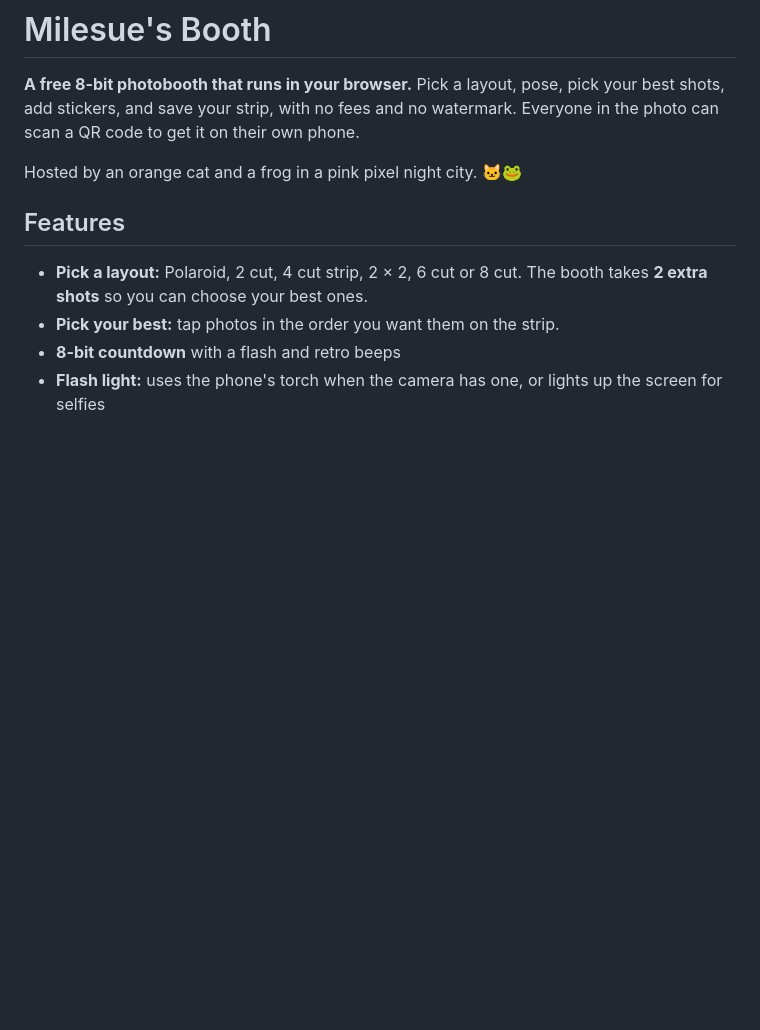
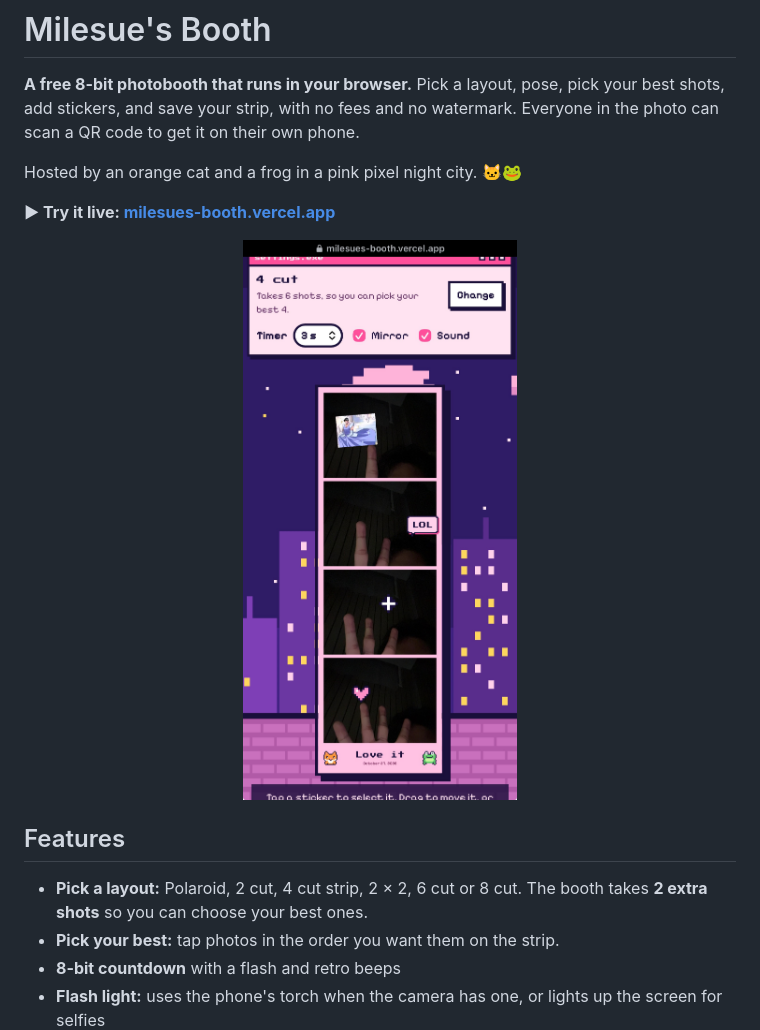
Before and after one commit to Hmmentos/litrato, a Markdown page: README.md, the part around the change. Rendered like a GitHub page; pictures changed too: screenshot.jpg (added); blank space fills up the shorter version.

```diff
--- a/README.md
+++ b/README.md
@@ -3,6 +3,12 @@
 **A free 8-bit photobooth that runs in your browser.** Pick a layout, pose, pick your best shots, add stickers, and save your strip, with no fees and no watermark. Everyone in the photo can scan a QR code to get it on their own phone.
 
 Hosted by an orange cat and a frog in a pink pixel night city. 🐱🐸
+
+**▶ Try it live: [milesues-booth.vercel.app](https://milesues-booth.vercel.app)**
+
+<p align="center">
+  <img src="screenshot.jpg" alt="Milesue's Booth on a phone: a 4 cut photo strip with stickers in the pink pixel night city" width="320">
+</p>
 
 ## Features
 
```
